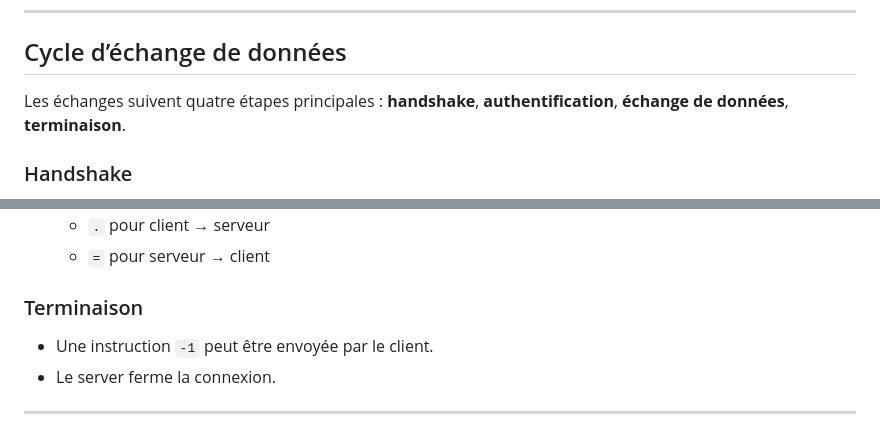
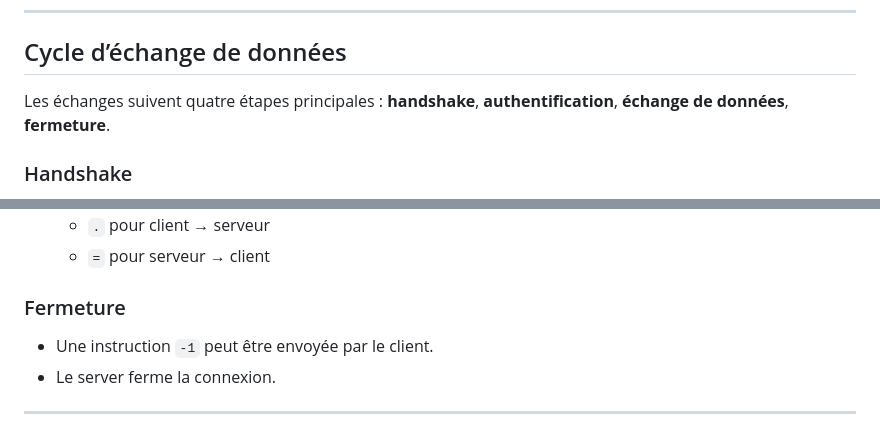
Before and after one commit to ytanneau/SAE3_B21-SoftArmor, a Markdown page: velociraptor/doc/proto.md, 2 parts joined by grey strips. GitHub-like rendering.

Commit message:
src documentation

```diff
--- a/velociraptor/doc/proto.md
+++ b/velociraptor/doc/proto.md
@@ -29,7 +26,7 @@
 
 ## Cycle d’échange de données
 
-Les échanges suivent quatre étapes principales : **handshake**, **authentification**, **échange de données**, **terminaison**.
+Les échanges suivent quatre étapes principales : **handshake**, **authentification**, **échange de données**, **fermeture**.
 
 ### Handshake
 
@@ -51,7 +48,7 @@ Les échanges suivent quatre étapes principales : **handshake**, **authentifica
   - `=` pour serveur → client
 
 
-### Terminaison
+### Fermeture
 
 - Une instruction `-1` peut être envoyée par le client.
 - Le server ferme la connexion.
```
Also changed, not shown: other parts of velociraptor/doc/proto.md (+0 -3 lines).
